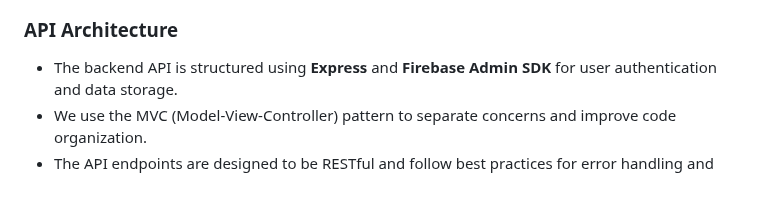
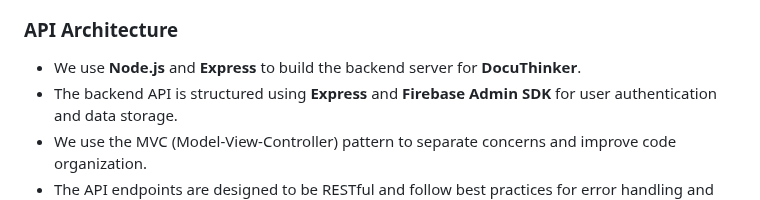
Before and after one commit to Derek-miranda/DocuThinker-AI, a Markdown page: README.md, the part around the change. Rendered like a GitHub page.

```diff
--- a/README.md
+++ b/README.md
@@ -479,6 +479,7 @@ For example, our API endpoints documentation looks like this:
 
 ### **API Architecture**
 
+- We use **Node.js** and **Express** to build the backend server for **DocuThinker**.
 - The backend API is structured using **Express** and **Firebase Admin SDK** for user authentication and data storage.
 - We use the MVC (Model-View-Controller) pattern to separate concerns and improve code organization.
 - The API endpoints are designed to be RESTful and follow best practices for error handling and response formatting.
```
